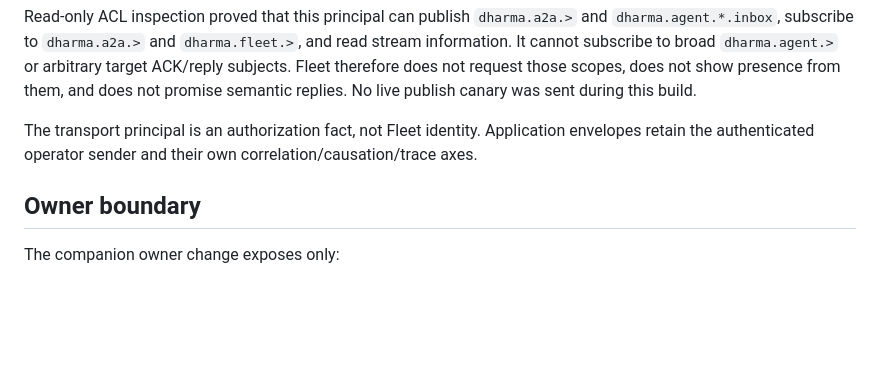
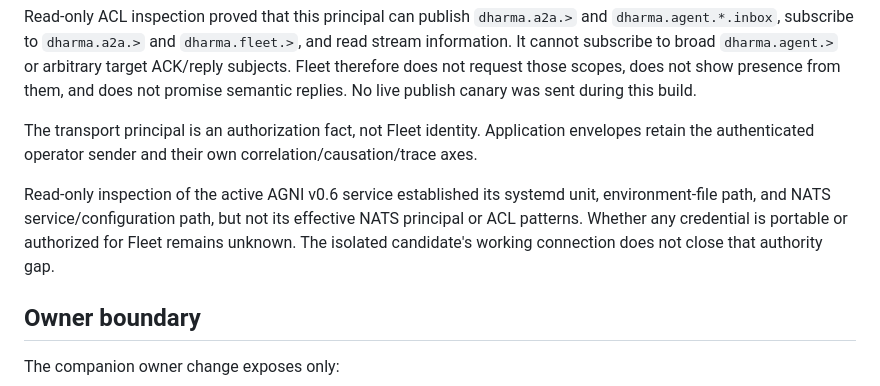
Before and after one commit to AIKAGRYA/fleet-hub, a Markdown page: docs/FLEET_HUB_V1_IMPLEMENTATION.md, the part around the change. Rendered like a GitHub page; blank space fills up the shorter version.

```diff
--- a/docs/FLEET_HUB_V1_IMPLEMENTATION.md
+++ b/docs/FLEET_HUB_V1_IMPLEMENTATION.md
@@ -80,6 +80,12 @@ The transport principal is an authorization fact, not Fleet identity.
 Application envelopes retain the authenticated operator sender and their own
 correlation/causation/trace axes.
 
+Read-only inspection of the active AGNI v0.6 service established its systemd
+unit, environment-file path, and NATS service/configuration path, but not its
+effective NATS principal or ACL patterns. Whether any credential is portable
+or authorized for Fleet remains unknown. The isolated candidate's working
+connection does not close that authority gap.
+
 ## Owner boundary
 
 The companion owner change exposes only:
```
Also changed, not shown: BUILD_RECEIPT.md (+7 -0 lines).
